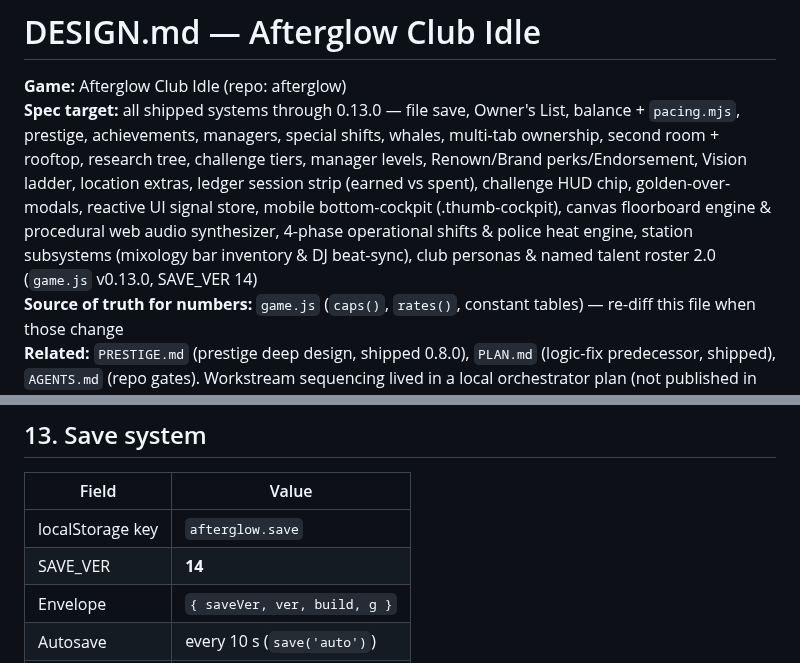
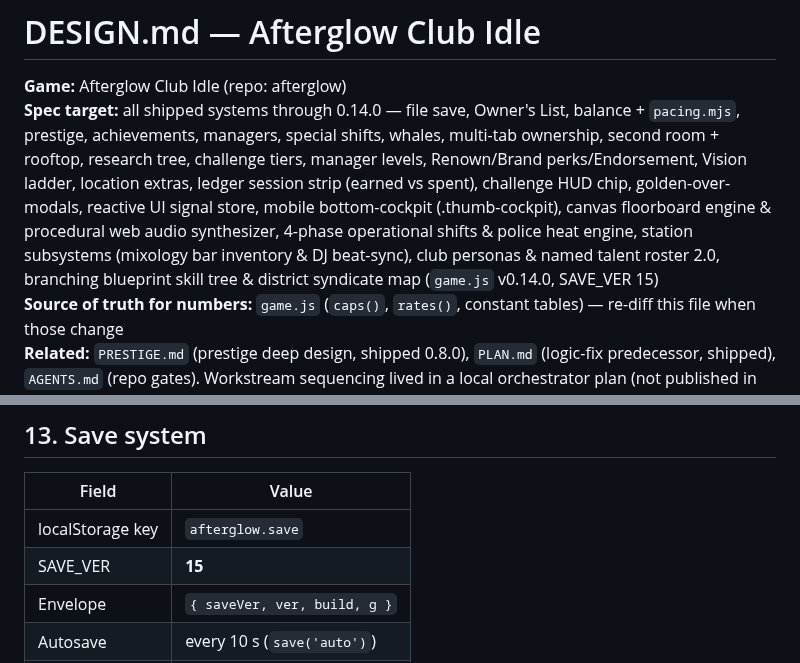
Before and after one commit to condensed69/afterglow, a Markdown page: DESIGN.md, 2 parts joined by grey strips. GitHub-like rendering.

Commit message:
docs: bump DESIGN.md header spec target and save table to v0.14.0 / SAVE_VER 15

```diff
--- a/DESIGN.md
+++ b/DESIGN.md
@@ -1,7 +1,7 @@
 # DESIGN.md — Afterglow Club Idle
 
 **Game:** Afterglow Club Idle (repo: afterglow)
-**Spec target:** all shipped systems through 0.13.0 — file save, Owner's List, balance + `pacing.mjs`, prestige, achievements, managers, special shifts, whales, multi-tab ownership, second room + rooftop, research tree, challenge tiers, manager levels, Renown/Brand perks/Endorsement, Vision ladder, location extras, ledger session strip (earned vs spent), challenge HUD chip, golden-over-modals, reactive UI signal store, mobile bottom-cockpit (.thumb-cockpit), canvas floorboard engine & procedural web audio synthesizer, 4-phase operational shifts & police heat engine, station subsystems (mixology bar inventory & DJ beat-sync), club personas & named talent roster 2.0 (`game.js` v0.13.0, SAVE_VER 14)
+**Spec target:** all shipped systems through 0.14.0 — file save, Owner's List, balance + `pacing.mjs`, prestige, achievements, managers, special shifts, whales, multi-tab ownership, second room + rooftop, research tree, challenge tiers, manager levels, Renown/Brand perks/Endorsement, Vision ladder, location extras, ledger session strip (earned vs spent), challenge HUD chip, golden-over-modals, reactive UI signal store, mobile bottom-cockpit (.thumb-cockpit), canvas floorboard engine & procedural web audio synthesizer, 4-phase operational shifts & police heat engine, station subsystems (mixology bar inventory & DJ beat-sync), club personas & named talent roster 2.0, branching blueprint skill tree & district syndicate map (`game.js` v0.14.0, SAVE_VER 15)
 **Source of truth for numbers:** `game.js` (`caps()`, `rates()`, constant tables) — re-diff this file when those change
 **Related:** `PRESTIGE.md` (prestige deep design, shipped 0.8.0), `PLAN.md` (logic-fix predecessor, shipped), `AGENTS.md` (repo gates). Workstream sequencing lived in a local orchestrator plan (not published in the repo tree).
 **Ancestry:** this branch stacks A (file save) → B (Owner's List) → C (`pacing.mjs` + balance) → D (`PRESTIGE.md`) → 0.7.x stage work → 0.8.x prestige/achievements/whale → 0.9.x managers/special shifts/perk tree → 0.9.5 legacyTotal fix → 0.10.x second room / burst events / golden ticket → 0.11.x research tree, challenges + tiers, manager levels, Renown unlocks, Vision ladder → 0.11.29 challenge-renown preserve, 0.11.30 buy-round reason, 0.11.31 mobile ledger/tabs, 0.11.32 manager-log aggregation, 0.11.33 session strip earned vs spent, 0.11.34 challenge HUD chip, 0.11.35 golden-over-modals, 0.12.0 reactive DOM, 0.12.1 dual surface, 0.12.2 canvas synth, 0.12.3 shifts heat, 0.12.4 station subsystems, 0.13.0 personas & talent roster, so every claim below is present in-tree.
@@ -670,7 +670,7 @@ Permanent unlocks with small Clout/Legacy rewards.
 | Field | Value |
 |-------|--------|
 | localStorage key | `afterglow.save` |
-| SAVE_VER | **14** |
+| SAVE_VER | **15** |
 | Envelope | `{ saveVer, ver, build, g }` |
 | Autosave | every 10 s (`save('auto')`) |
 | Manual | Settings → Save now |
```
